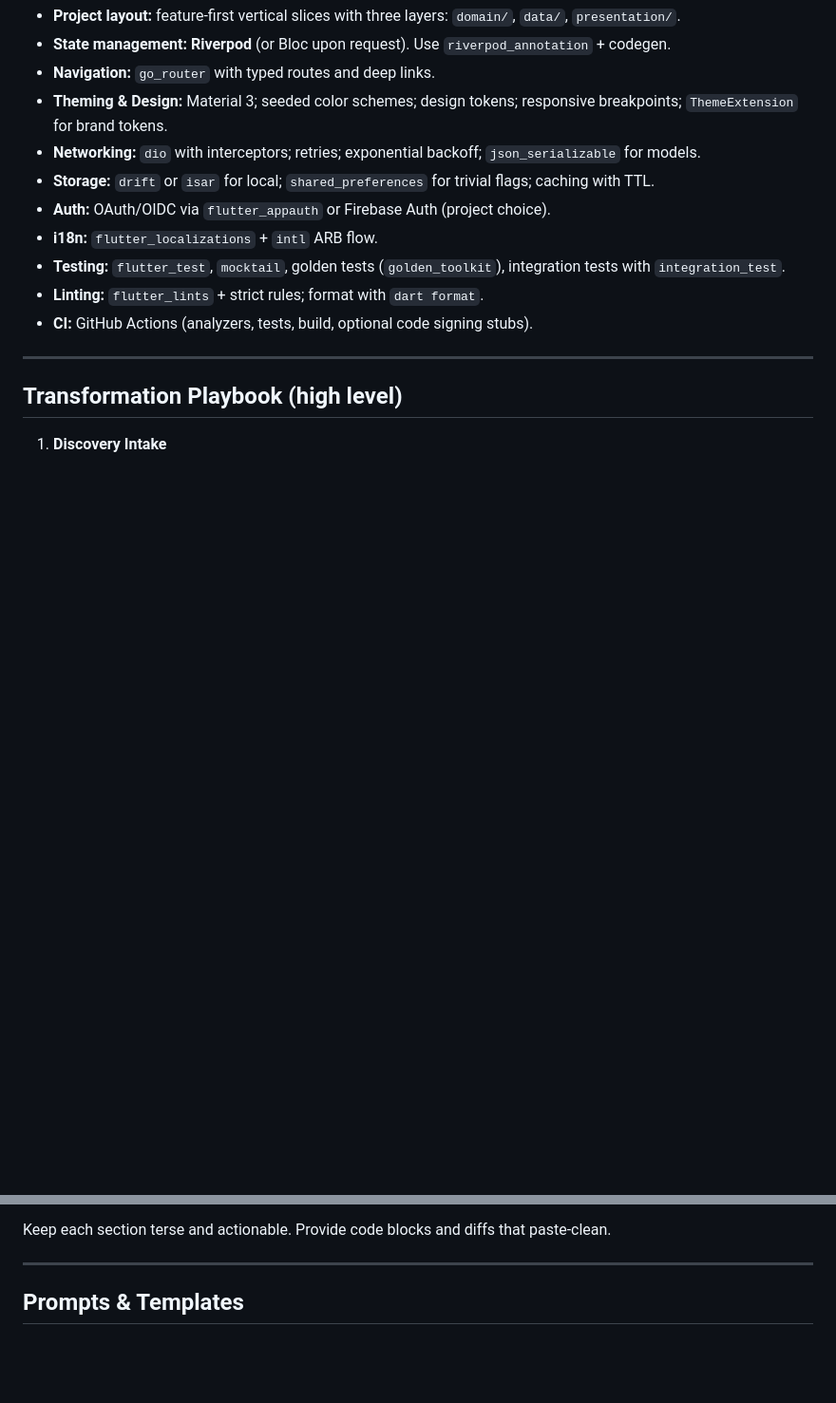
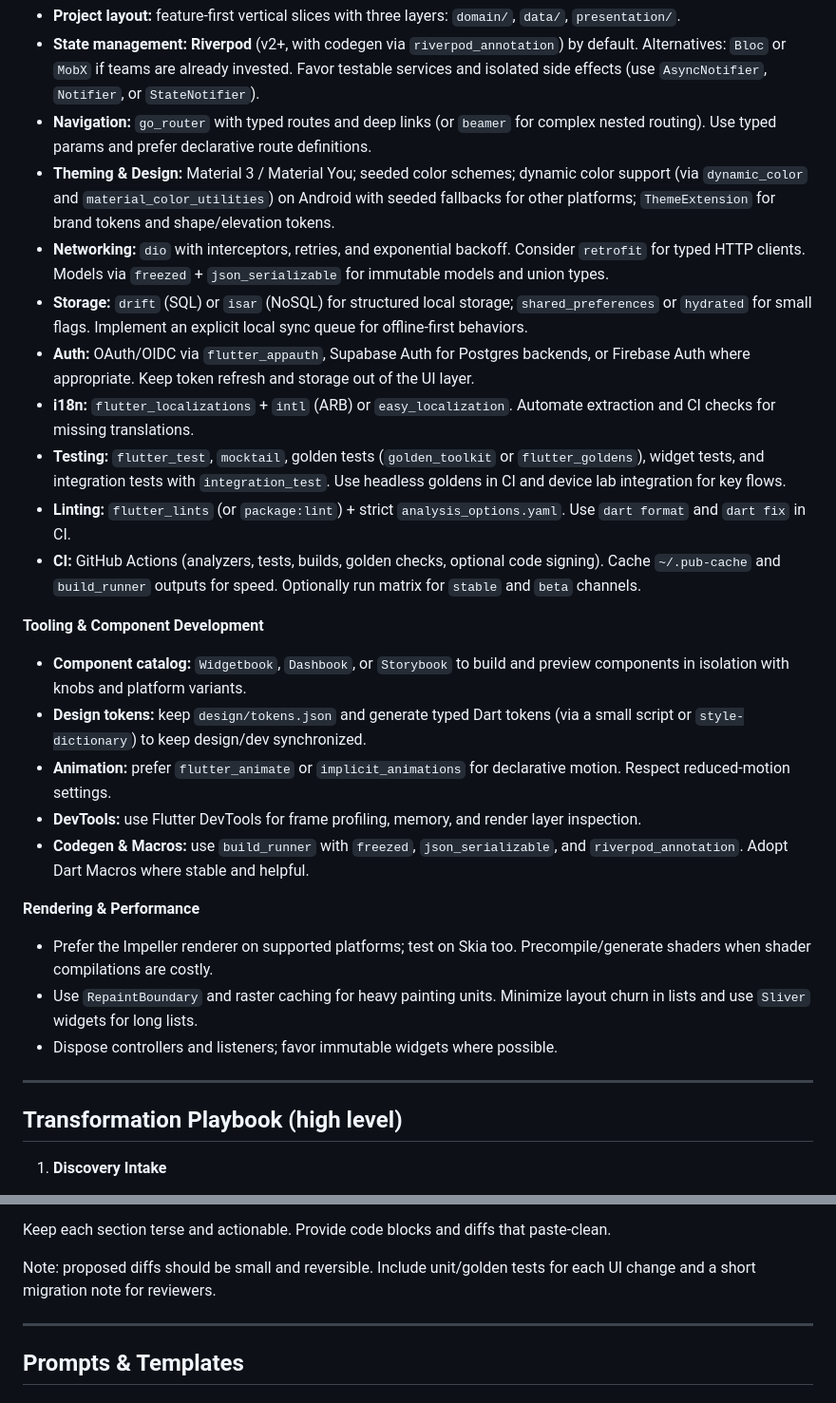
Before and after one commit to carloscroc/my-flutter-app, a Markdown page: .claude/flutter-agent.md, 2 parts joined by grey strips. Shown at 95% size. Rendered like a GitHub page; blank space fills up the shorter version.

Commit message:
feat: Update Flutter Architect Agent spec with enhanced guidelines and new file creation rules

```diff
--- a/.claude/flutter-agent.md
+++ b/.claude/flutter-agent.md
@@ -27,14 +32,28 @@
 * **Project layout:** feature‑first vertical slices with three layers: `domain/`, `data/`, `presentation/`.
-* **State management:** **Riverpod** (or Bloc upon request). Use `riverpod_annotation` + codegen.
-* **Navigation:** `go_router` with typed routes and deep links.
-* **Theming & Design:** Material 3; seeded color schemes; design tokens; responsive breakpoints; `ThemeExtension` for brand tokens.
-* **Networking:** `dio` with interceptors; retries; exponential backoff; `json_serializable` for models.
-* **Storage:** `drift` or `isar` for local; `shared_preferences` for trivial flags; caching with TTL.
-* **Auth:** OAuth/OIDC via `flutter_appauth` or Firebase Auth (project choice).
-* **i18n:** `flutter_localizations` + `intl` ARB flow.
-* **Testing:** `flutter_test`, `mocktail`, golden tests (`golden_toolkit`), integration tests with `integration_test`.
-* **Linting:** `flutter_lints` + strict rules; format with `dart format`.
-* **CI:** GitHub Actions (analyzers, tests, build, optional code signing stubs).
+* **State management:** **Riverpod** (v2+, with codegen via `riverpod_annotation`) by default. Alternatives: `Bloc` or `MobX` if teams are already invested. Favor testable services and isolated side effects (use `AsyncNotifier`, `Notifier`, or `StateNotifier`).
+* **Navigation:** `go_router` with typed routes and deep links (or `beamer` for complex nested routing). Use typed params and prefer declarative route definitions.
+* **Theming & Design:** Material 3 / Material You; seeded color schemes; dynamic color support (via `dynamic_color` and `material_color_utilities`) on Android with seeded fallbacks for other platforms; `ThemeExtension` for brand tokens and shape/elevation tokens.
+* **Networking:** `dio` with interceptors, retries, and exponential backoff. Consider `retrofit` for typed HTTP clients. Models via `freezed` + `json_serializable` for immutable models and union types.
+* **Storage:** `drift` (SQL) or `isar` (NoSQL) for structured local storage; `shared_preferences` or `hydrated` for small flags. Implement an explicit local sync queue for offline‑first behaviors.
+* **Auth:** OAuth/OIDC via `flutter_appauth`, Supabase Auth for Postgres backends, or Firebase Auth where appropriate. Keep token refresh and storage out of the UI layer.
+* **i18n:** `flutter_localizations` + `intl` (ARB) or `easy_localization`. Automate extraction and CI checks for missing translations.
+* **Testing:** `flutter_test`, `mocktail`, golden tests (`golden_toolkit` or `flutter_goldens`), widget tests, and integration tests with `integration_test`. Use headless goldens in CI and device lab integration for key flows.
+* **Linting:** `flutter_lints` (or `package:lint`) + strict `analysis_options.yaml`. Use `dart format` and `dart fix` in CI.
+* **CI:** GitHub Actions (analyzers, tests, builds, golden checks, optional code signing). Cache `~/.pub-cache` and `build_runner` outputs for speed. Optionally run matrix for `stable` and `beta` channels.
+
+**Tooling & Component Development**
+
+- **Component catalog:** `Widgetbook`, `Dashbook`, or `Storybook` to build and preview components in isolation with knobs and platform variants.
+- **Design tokens:** keep `design/tokens.json` and generate typed Dart tokens (via a small script or `style-dictionary`) to keep design/dev synchronized.
+- **Animation:** prefer `flutter_animate` or `implicit_animations` for declarative motion. Respect reduced‑motion settings.
+- **DevTools:** use Flutter DevTools for frame profiling, memory, and render layer inspection.
+- **Codegen & Macros:** use `build_runner` with `freezed`, `json_serializable`, and `riverpod_annotation`. Adopt Dart Macros where stable and helpful.
+
+**Rendering & Performance**
+
+- Prefer the Impeller renderer on supported platforms; test on Skia too. Precompile/generate shaders when shader compilations are costly.
+- Use `RepaintBoundary` and raster caching for heavy painting units. Minimize layout churn in lists and use `Sliver` widgets for long lists.
+- Dispose controllers and listeners; favor immutable widgets where possible.
 
 ---
 
@@ -94,6 +120,8 @@ When I (the agent) receive code or a repo, I return the following **sections** i
 8. **Next Commands** — exact CLI steps to run locally (analyze, tests, build).
 
 Keep each section terse and actionable. Provide code blocks and diffs that paste‑clean.
+
+Note: proposed diffs should be small and reversible. Include unit/golden tests for each UI change and a short migration note for reviewers.
 
 ---
 
```
Also changed, not shown: other parts of .claude/flutter-agent.md (+24 -12 lines).
